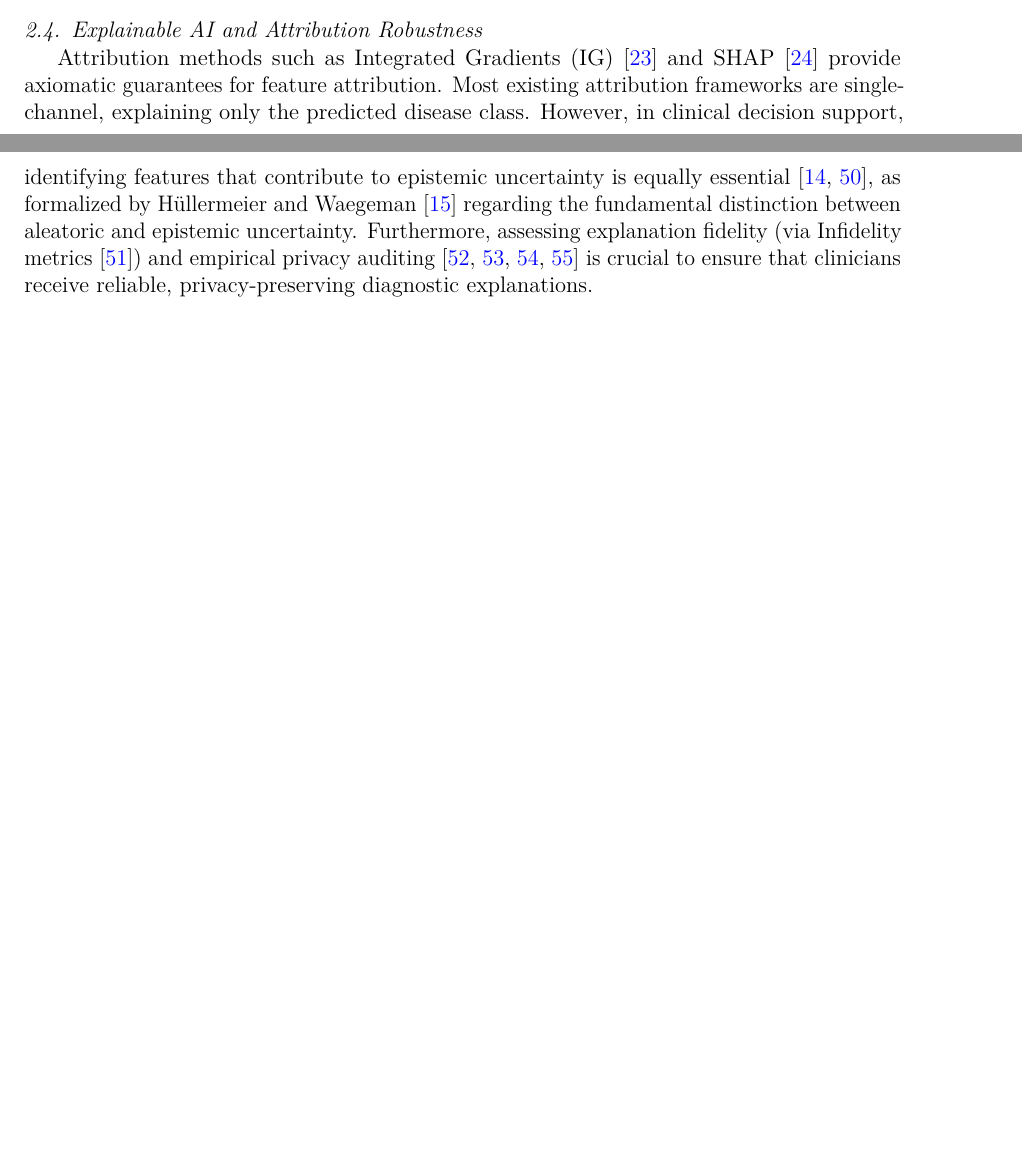
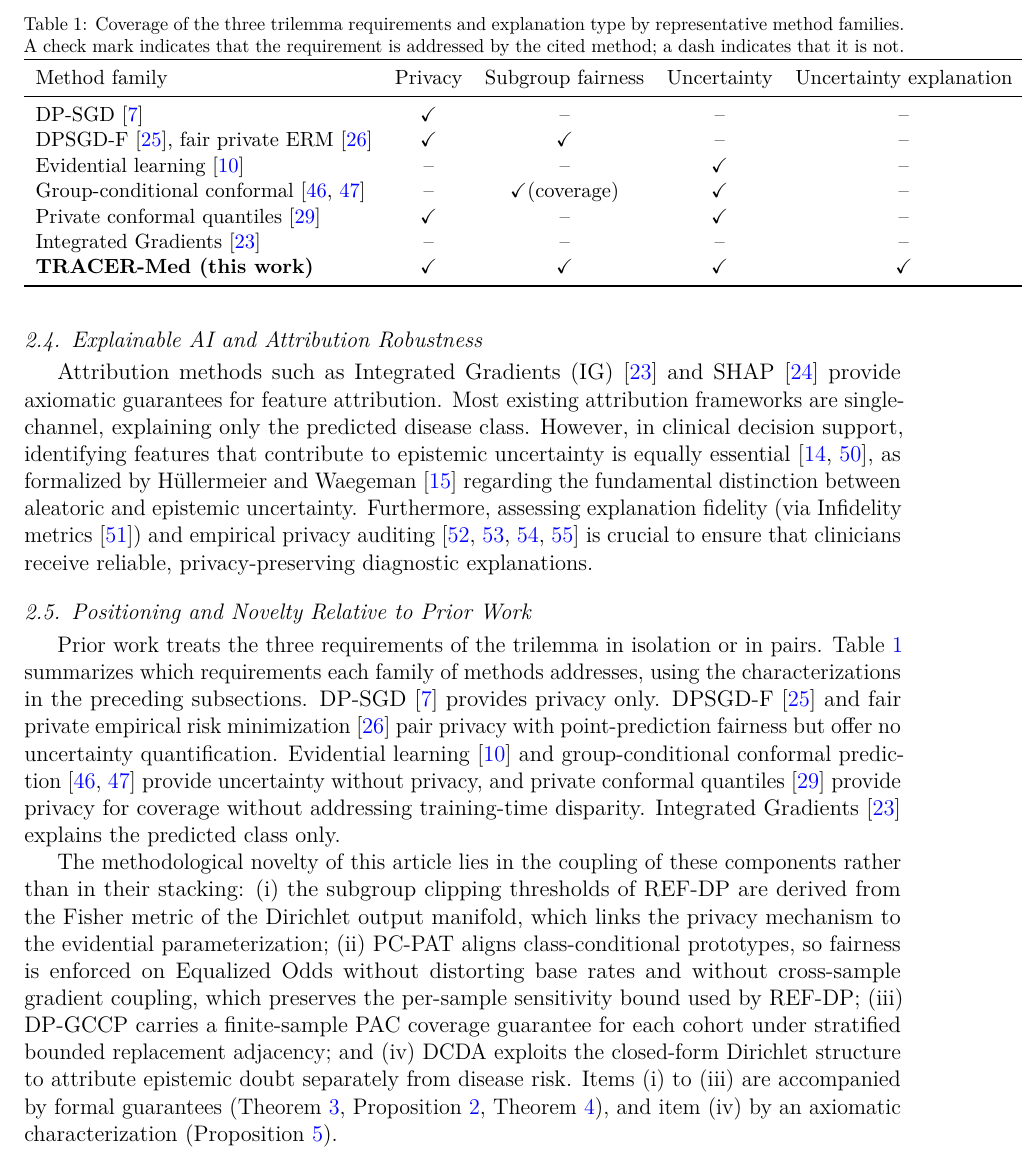
Before and after one commit to vinhqdang/biomedical_privacy_research, a LaTeX paper (manuscript/main.tex): two parts of pages 8 and 9 of 35 before the commit and part of page 9 of 36 after it, the two joined at a grey line, cut at the place of the change, the shorter picture padded with empty space. Compiled offline with pdfLaTeX.

Commit message:
Retarget manuscript to Journal of Biomedical Informatics with explicit novelty positioning

```diff
--- a/manuscript/main.tex
+++ b/manuscript/main.tex
@@ -11,7 +11,7 @@
 \usepackage{xcolor}
 \usepackage[colorlinks=true,linkcolor=blue,citecolor=blue,urlcolor=blue]{hyperref}
 
-\journal{Artificial Intelligence in Medicine}
+\journal{Journal of Biomedical Informatics}
 
 \theoremstyle{plain}
 \newtheorem{theorem}{Theorem}
@@ -124,6 +124,32 @@ Conformal Prediction (CP)~\cite{vovk2005algorithmic,angelopoulos2021gentle,tibsh
 
 \subsection{Explainable AI and Attribution Robustness}
 Attribution methods such as Integrated Gradients (IG)~\cite{sundararajan2017axiomatic} and SHAP~\cite{lundberg2017unified} provide axiomatic guarantees for feature attribution. Most existing attribution frameworks are single-channel, explaining only the predicted disease class. However, in clinical decision support, identifying features that contribute to epistemic uncertainty is equally essential~\cite{antoran2021clue,perez2022attribution}, as formalized by H{\"u}llermeier and Waegeman~\cite{hullermeier2021aleatoric} regarding the fundamental distinction between aleatoric and epistemic uncertainty. Furthermore, assessing explanation fidelity (via Infidelity metrics~\cite{yeh2019infidelity}) and empirical privacy auditing~\cite{patel2022towards,shokri2017membership,yeom2018privacy,carlini2022membership} is crucial to ensure that clinicians receive reliable, privacy-preserving diagnostic explanations.
+
+\subsection{Positioning and Novelty Relative to Prior Work}
+\label{sec:novelty}
+Prior work treats the three requirements of the trilemma in isolation or in pairs. Table~\ref{tab:positioning} summarizes which requirements each family of methods addresses, using the characterizations in the preceding subsections. DP-SGD~\cite{abadi2016deep} provides privacy only. DPSGD-F~\cite{xu2021removing} and fair private empirical risk minimization~\cite{tran2021differentially} pair privacy with point-prediction fairness but offer no uncertainty quantification. Evidential learning~\cite{sensoy2018evidential} and group-conditional conformal prediction~\cite{vovk2003mondrian,romano2020malice} provide uncertainty without privacy, and private conformal quantiles~\cite{angelopoulos2021private} provide privacy for coverage without addressing training-time disparity. Integrated Gradients~\cite{sundararajan2017axiomatic} explains the predicted class only.
+
+The methodological novelty of this article lies in the coupling of these components rather than in their stacking: (i) the subgroup clipping thresholds of REF-DP are derived from the Fisher metric of the Dirichlet output manifold, which links the privacy mechanism to the evidential parameterization; (ii) PC-PAT aligns class-conditional prototypes, so fairness is enforced on Equalized Odds without distorting base rates and without cross-sample gradient coupling, which preserves the per-sample sensitivity bound used by REF-DP; (iii) DP-GCCP carries a finite-sample PAC coverage guarantee for each cohort under stratified bounded replacement adjacency; and (iv) DCDA exploits the closed-form Dirichlet structure to attribute epistemic doubt separately from disease risk. Items (i) to (iii) are accompanied by formal guarantees (Theorem~\ref{thm:privacy}, Proposition~\ref{prop:wasserstein_bound}, Theorem~\ref{thm:conformal}), and item (iv) by an axiomatic characterization (Proposition~\ref{prop:dcda_axioms}).
+
+\begin{table}[t]
+\centering
+\caption{Coverage of the three trilemma requirements and explanation type by representative method families. A check mark indicates that the requirement is addressed by the cited method; a dash indicates that it is not.}
+\label{tab:positioning}
+\small
+\begin{tabular}{lcccc}
+\toprule
+Method family & Privacy & Subgroup fairness & Uncertainty & Uncertainty explanation \\
+\midrule
+DP-SGD~\cite{abadi2016deep} & \checkmark & -- & -- & -- \\
+DPSGD-F~\cite{xu2021removing}, fair private ERM~\cite{tran2021differentially} & \checkmark & \checkmark & -- & -- \\
+Evidential learning~\cite{sensoy2018evidential} & -- & -- & \checkmark & -- \\
+Group-conditional conformal~\cite{vovk2003mondrian,romano2020malice} & -- & \checkmark (coverage) & \checkmark & -- \\
+Private conformal quantiles~\cite{angelopoulos2021private} & \checkmark & -- & \checkmark & -- \\
+Integrated Gradients~\cite{sundararajan2017axiomatic} & -- & -- & -- & -- \\
+\textbf{TRACER-Med (this work)} & \checkmark & \checkmark & \checkmark & \checkmark \\
+\bottomrule
+\end{tabular}
+\end{table}
 
 \section{Problem Formulation and Notation}
 \label{sec:problem}
```
Also changed, not shown: SUBMISSION_NOTE.md (+2 -1 lines), manuscript/cover_letter.md (+12 -6 lines), manuscript/cover_letter.tex (+9 -6 lines), manuscript/highlights.md (+1 -1 lines), manuscript/highlights.tex (+1 -1 lines), README.md, manuscript/cover_letter.pdf, manuscript/highlights.pdf, manuscript/main.pdf, manuscript/main.tex (2 more changed lines).
